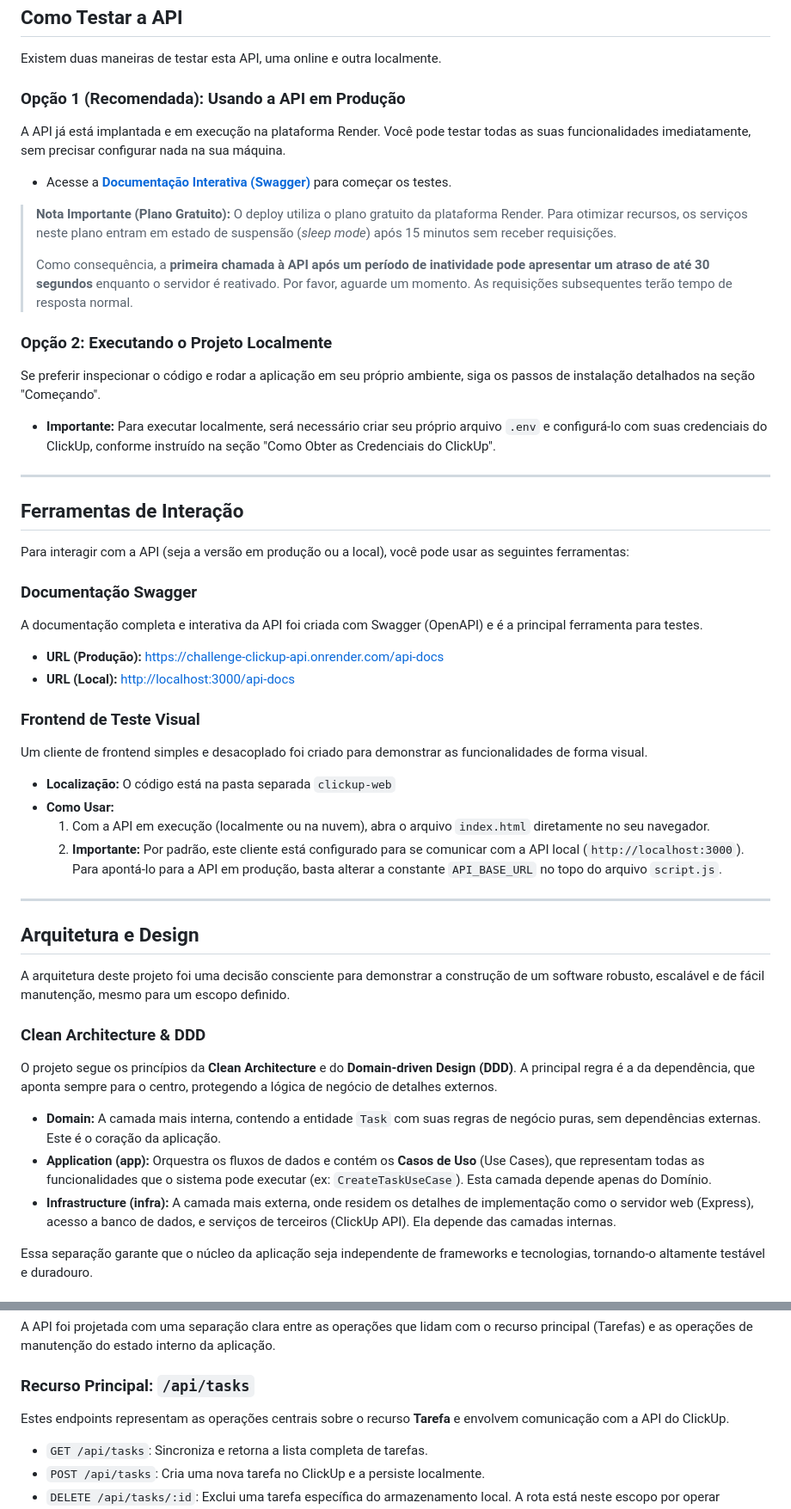
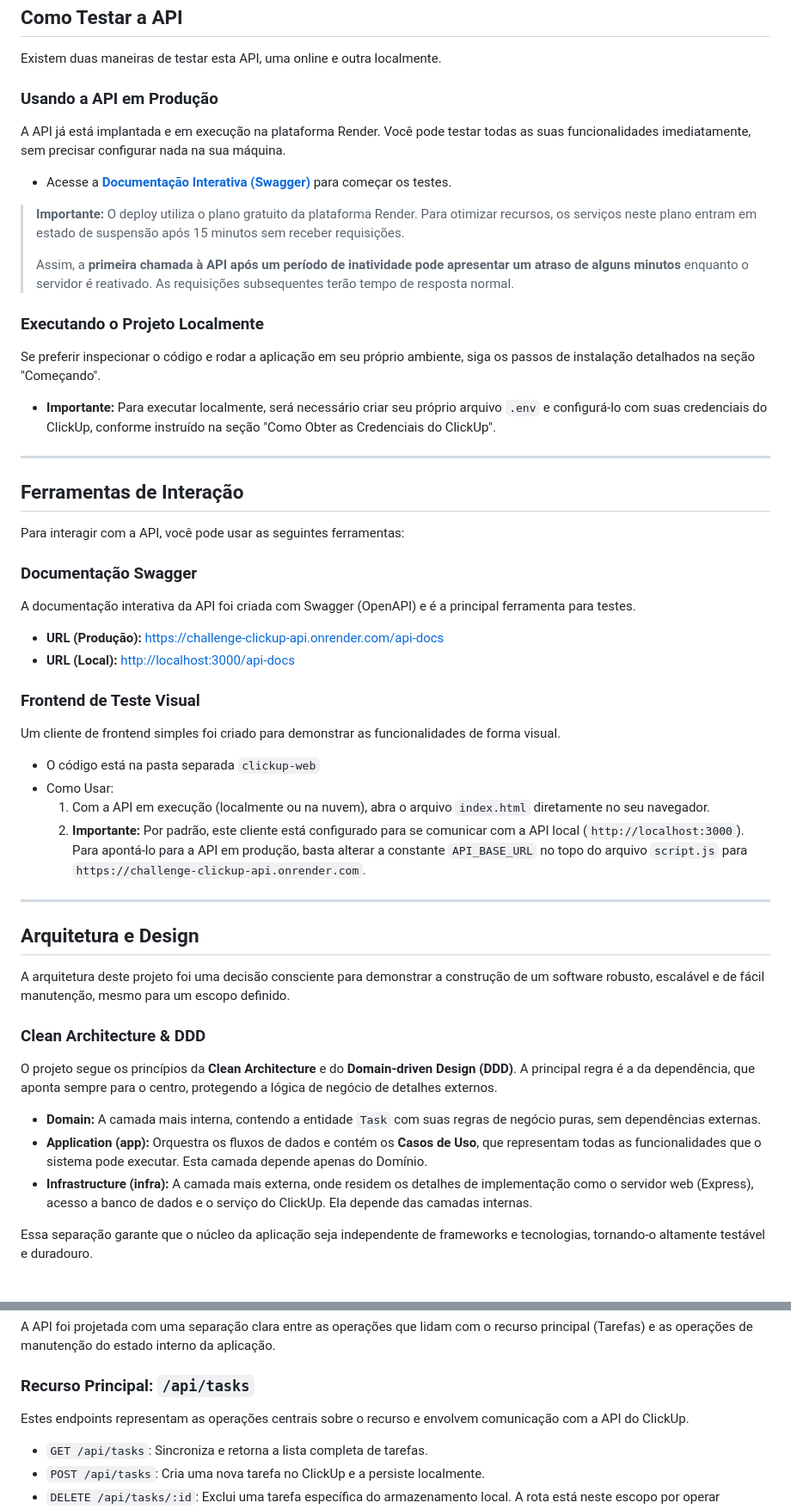
Before and after one commit to igorservo159/challenge-clickup-api, a Markdown page: README.md, 2 parts joined by grey strips. Shown at 86% size. Drawn GitHub-style.

Commit message:
docs: update readme

```diff
--- a/README.md
+++ b/README.md
@@ -8,18 +8,18 @@ O projeto inclui uma documentação interativa com **Swagger**, um **cliente de
 
 Existem duas maneiras de testar esta API, uma online e outra localmente.
 
-### Opção 1 (Recomendada): Usando a API em Produção
+### Usando a API em Produção
 
 A API já está implantada e em execução na plataforma Render. Você pode testar todas as suas funcionalidades imediatamente, sem precisar configurar nada na sua máquina.
 
 * Acesse a **[Documentação Interativa (Swagger)](https://challenge-clickup-api.onrender.com/api-docs)** para começar os testes.
 
-> **Nota Importante (Plano Gratuito):**
-> O deploy utiliza o plano gratuito da plataforma Render. Para otimizar recursos, os serviços neste plano entram em estado de suspensão (*sleep mode*) após 15 minutos sem receber requisições.
+> **Importante:**
+> O deploy utiliza o plano gratuito da plataforma Render. Para otimizar recursos, os serviços neste plano entram em estado de suspensão após 15 minutos sem receber requisições.
 >
-> Como consequência, a **primeira chamada à API após um período de inatividade pode apresentar um atraso de até 30 segundos** enquanto o servidor é reativado. Por favor, aguarde um momento. As requisições subsequentes terão tempo de resposta normal.
+> Assim, a **primeira chamada à API após um período de inatividade pode apresentar um atraso de alguns minutos** enquanto o servidor é reativado. As requisições subsequentes terão tempo de resposta normal.
 
-### Opção 2: Executando o Projeto Localmente
+### Executando o Projeto Localmente
 
 Se preferir inspecionar o código e rodar a aplicação em seu próprio ambiente, siga os passos de instalação detalhados na seção "Começando".
 
@@ -29,23 +29,23 @@ Se preferir inspecionar o código e rodar a aplicação em seu próprio ambiente
 
 ## Ferramentas de Interação
 
-Para interagir com a API (seja a versão em produção ou a local), você pode usar as seguintes ferramentas:
+Para interagir com a API, você pode usar as seguintes ferramentas:
 
 ### Documentação Swagger
 
-A documentação completa e interativa da API foi criada com Swagger (OpenAPI) e é a principal ferramenta para testes.
+A documentação interativa da API foi criada com Swagger (OpenAPI) e é a principal ferramenta para testes.
 
 * **URL (Produção):** [https://challenge-clickup-api.onrender.com/api-docs](https://challenge-clickup-api.onrender.com/api-docs)
 * **URL (Local):** [http://localhost:3000/api-docs](http://localhost:3000/api-docs)
 
 ### Frontend de Teste Visual
 
-Um cliente de frontend simples e desacoplado foi criado para demonstrar as funcionalidades de forma visual.
+Um cliente de frontend simples foi criado para demonstrar as funcionalidades de forma visual.
 
-* **Localização:** O código está na pasta separada `clickup-web`
-* **Como Usar:**
+* O código está na pasta separada `clickup-web`
+* Como Usar:
     1.  Com a API em execução (localmente ou na nuvem), abra o arquivo `index.html` diretamente no seu navegador.
-    2.  **Importante:** Por padrão, este cliente está configurado para se comunicar com a API local (`http://localhost:3000`). Para apontá-lo para a API em produção, basta alterar a constante `API_BASE_URL` no topo do arquivo `script.js`.
+    2.  **Importante:** Por padrão, este cliente está configurado para se comunicar com a API local (`http://localhost:3000`). Para apontá-lo para a API em produção, basta alterar a constante `API_BASE_URL` no topo do arquivo `script.js` para `https://challenge-clickup-api.onrender.com`.
 
 ---
 
@@ -57,9 +57,9 @@ A arquitetura deste projeto foi uma decisão consciente para demonstrar a constr
 
 O projeto segue os princípios da **Clean Architecture** e do **Domain-driven Design (DDD)**. A principal regra é a da dependência, que aponta sempre para o centro, protegendo a lógica de negócio de detalhes externos.
 
-* **Domain:** A camada mais interna, contendo a entidade `Task` com suas regras de negócio puras, sem dependências externas. Este é o coração da aplicação.
-* **Application (app):** Orquestra os fluxos de dados e contém os **Casos de Uso** (Use Cases), que representam todas as funcionalidades que o sistema pode executar (ex: `CreateTaskUseCase`). Esta camada depende apenas do Domínio.
-* **Infrastructure (infra):** A camada mais externa, onde residem os detalhes de implementação como o servidor web (Express), acesso a banco de dados, e serviços de terceiros (ClickUp API). Ela depende das camadas internas.
+* **Domain:** A camada mais interna, contendo a entidade `Task` com suas regras de negócio puras, sem dependências externas.
+* **Application (app):** Orquestra os fluxos de dados e contém os **Casos de Uso**, que representam todas as funcionalidades que o sistema pode executar. Esta camada depende apenas do Domínio.
+* **Infrastructure (infra):** A camada mais externa, onde residem os detalhes de implementação como o servidor web (Express), acesso a banco de dados e o serviço do ClickUp. Ela depende das camadas internas.
 
 Essa separação garante que o núcleo da aplicação seja independente de frameworks e tecnologias, tornando-o altamente testável e duradouro.
 
@@ -151,7 +151,7 @@ A API foi projetada com uma separação clara entre as operações que lidam com
 
 ### Recurso Principal: `/api/tasks`
 
-Estes endpoints representam as operações centrais sobre o recurso **Tarefa** e envolvem comunicação com a API do ClickUp.
+Estes endpoints representam as operações centrais sobre o recurso e envolvem comunicação com a API do ClickUp.
 
 * `GET /api/tasks`: Sincroniza e retorna a lista completa de tarefas.
 * `POST /api/tasks`: Cria uma nova tarefa no ClickUp e a persiste localmente.
```
